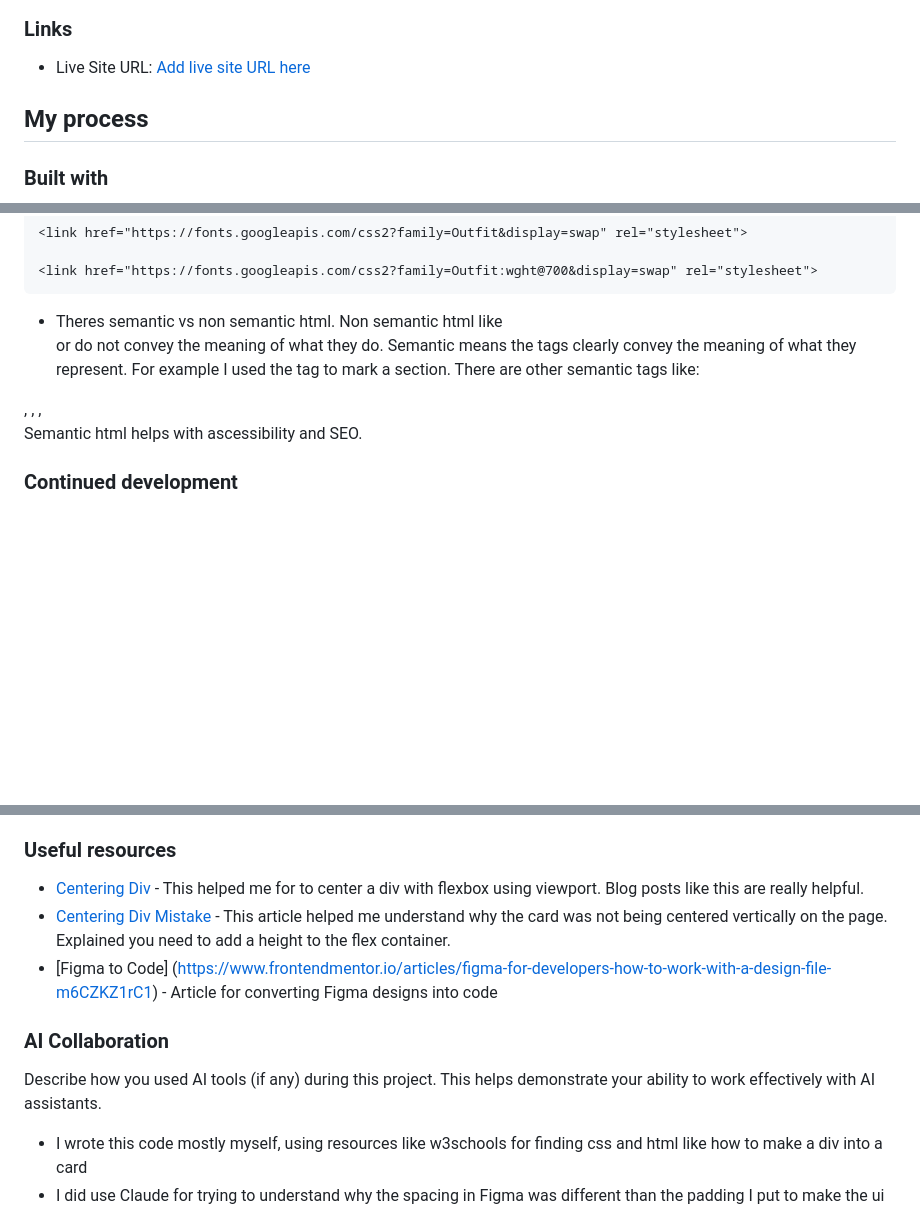
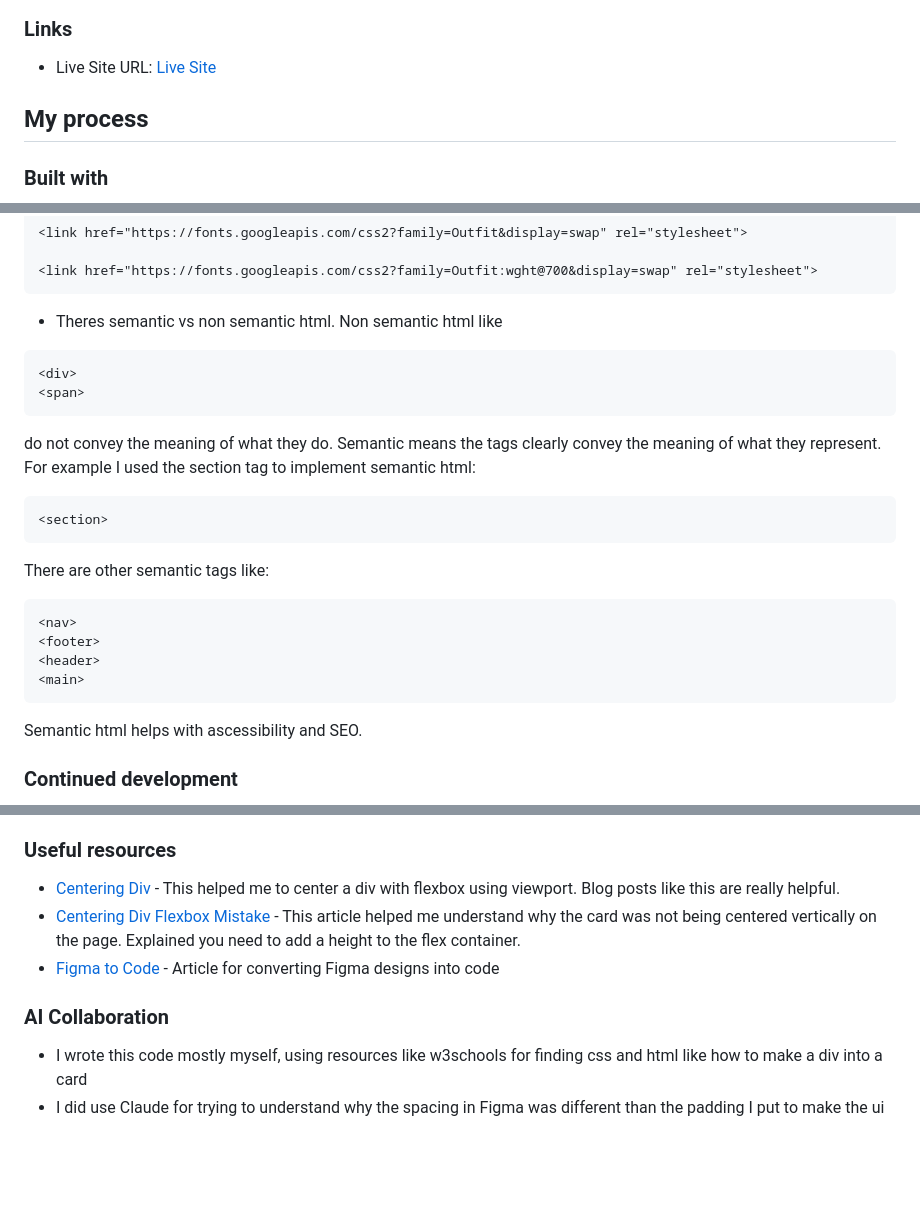
Before and after one commit to estebanrodriguez28/qr-code-component, a Markdown page: README.md, 3 parts joined by grey strips. Drawn GitHub-style; blank space fills up the shorter version.

````diff
--- a/README.md
+++ b/README.md
@@ -28,7 +28,7 @@ This is a solution to the [QR code component challenge on Frontend Mentor](https
 
 ### Links
 
-- Live Site URL: [Add live site URL here](https://estebanrodriguez28.github.io/qr-code-component/)
+- Live Site URL: [Live Site](https://estebanrodriguez28.github.io/qr-code-component/)
 
 ## My process
 
@@ -98,8 +98,22 @@ In dev tools that property was struck through, it was being overidden somehow. M
 <link href="https://fonts.googleapis.com/css2?family=Outfit:wght@700&display=swap" rel="stylesheet">
 ```
 
-- Theres semantic vs non semantic html. Non semantic html like <div> or <span> do not convey the meaning of what they do. Semantic means the tags clearly convey the meaning of what they represent. For example I used the <section> tag to mark a section. There are other semantic tags like:
-<nav>, <footer>, <header>, <main>
+- Theres semantic vs non semantic html. Non semantic html like
+```html
+<div>
+<span>
+```
+ do not convey the meaning of what they do. Semantic means the tags clearly convey the meaning of what they represent. For example I used the section tag to implement semantic  html:
+ ```html
+ <section>
+```
+ There are other semantic tags like:
+ ```html
+<nav>
+<footer>
+<header>
+<main>
+```
 
 Semantic html helps with ascessibility and SEO.
 
@@ -114,13 +128,11 @@ Also, I would like to focus on mobile first development in the future. Starting
 
 ### Useful resources
 
-- [Centering Div](https://dev.to/amoreno/3-ways-to-center-a-div-in-css-that-actually-work-30ge) - This helped me for to center a div with flexbox using viewport. Blog posts like this are really helpful.
-- [Centering Div Mistake](https://blog.devgenius.io/why-your-flexbox-isnt-centering-the-hidden-css-mistake-beginners-make-98baa3738588?gi=a693f27c081c) - This article helped me understand why the card was not being centered vertically on the page. Explained you need to add a height to the flex container.
-- [Figma to Code] (https://www.frontendmentor.io/articles/figma-for-developers-how-to-work-with-a-design-file-m6CZKZ1rC1) - Article for converting Figma designs into code
+- [Centering Div](https://dev.to/amoreno/3-ways-to-center-a-div-in-css-that-actually-work-30ge) - This helped me to center a div with flexbox using viewport. Blog posts like this are really helpful.
+- [Centering Div Flexbox Mistake](https://blog.devgenius.io/why-your-flexbox-isnt-centering-the-hidden-css-mistake-beginners-make-98baa3738588?gi=a693f27c081c) - This article helped me understand why the card was not being centered vertically on the page. Explained you need to add a height to the flex container.
+- [Figma to Code](https://www.frontendmentor.io/articles/figma-for-developers-how-to-work-with-a-design-file-m6CZKZ1rC1) - Article for converting Figma designs into code
 
 ### AI Collaboration
-
-Describe how you used AI tools (if any) during this project. This helps demonstrate your ability to work effectively with AI assistants.
 
 - I wrote this code mostly myself, using resources like w3schools for finding css and html like how to make a div into a card
 - I did use Claude for trying to understand why the spacing in Figma was different than the padding I put to make the ui match. I also asked why when I set a div to 100vh and set a background color there is still some white space which is where I learned about the built in margins for every web page.
````
Also changed, not shown: other parts of README.md (+2 -3 lines).
